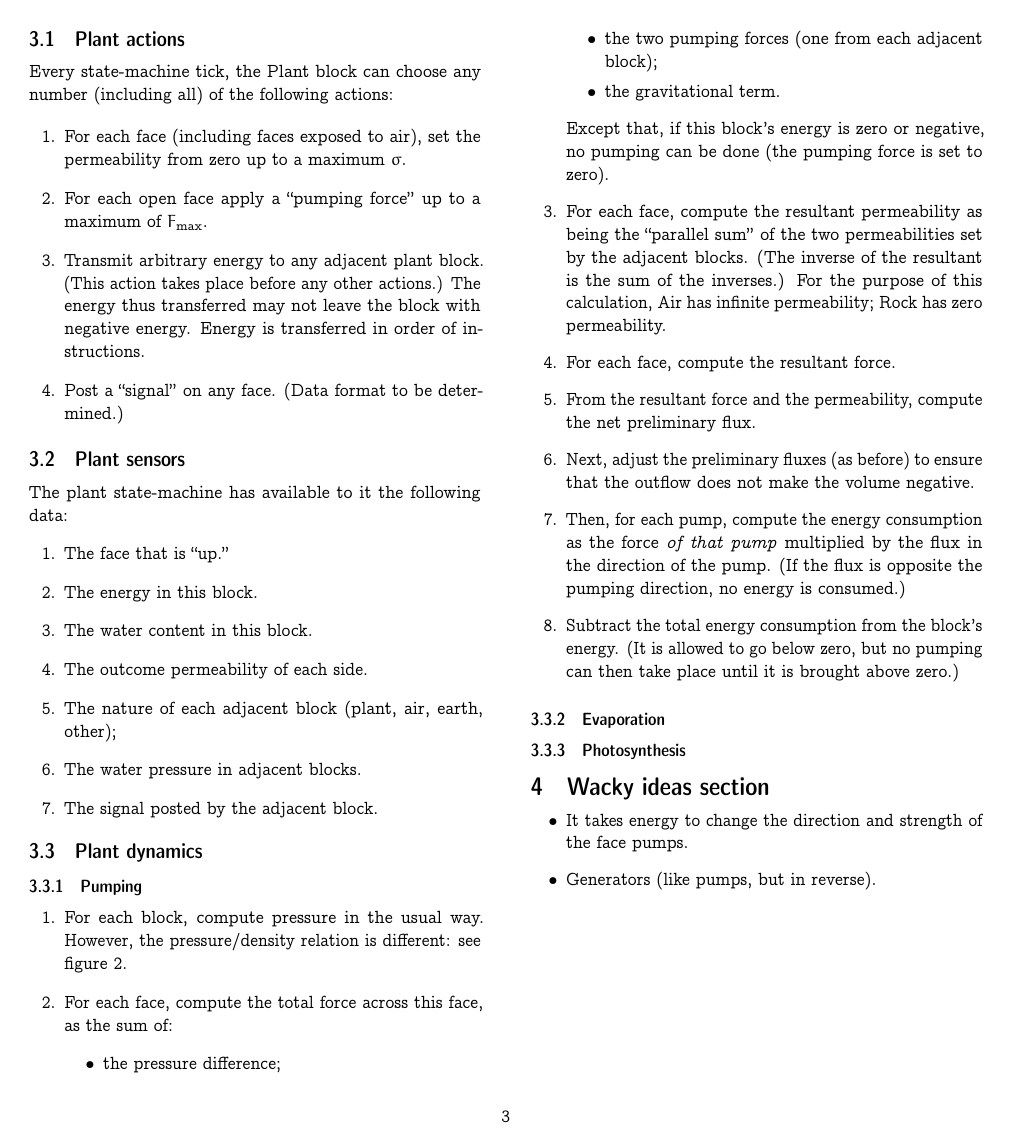
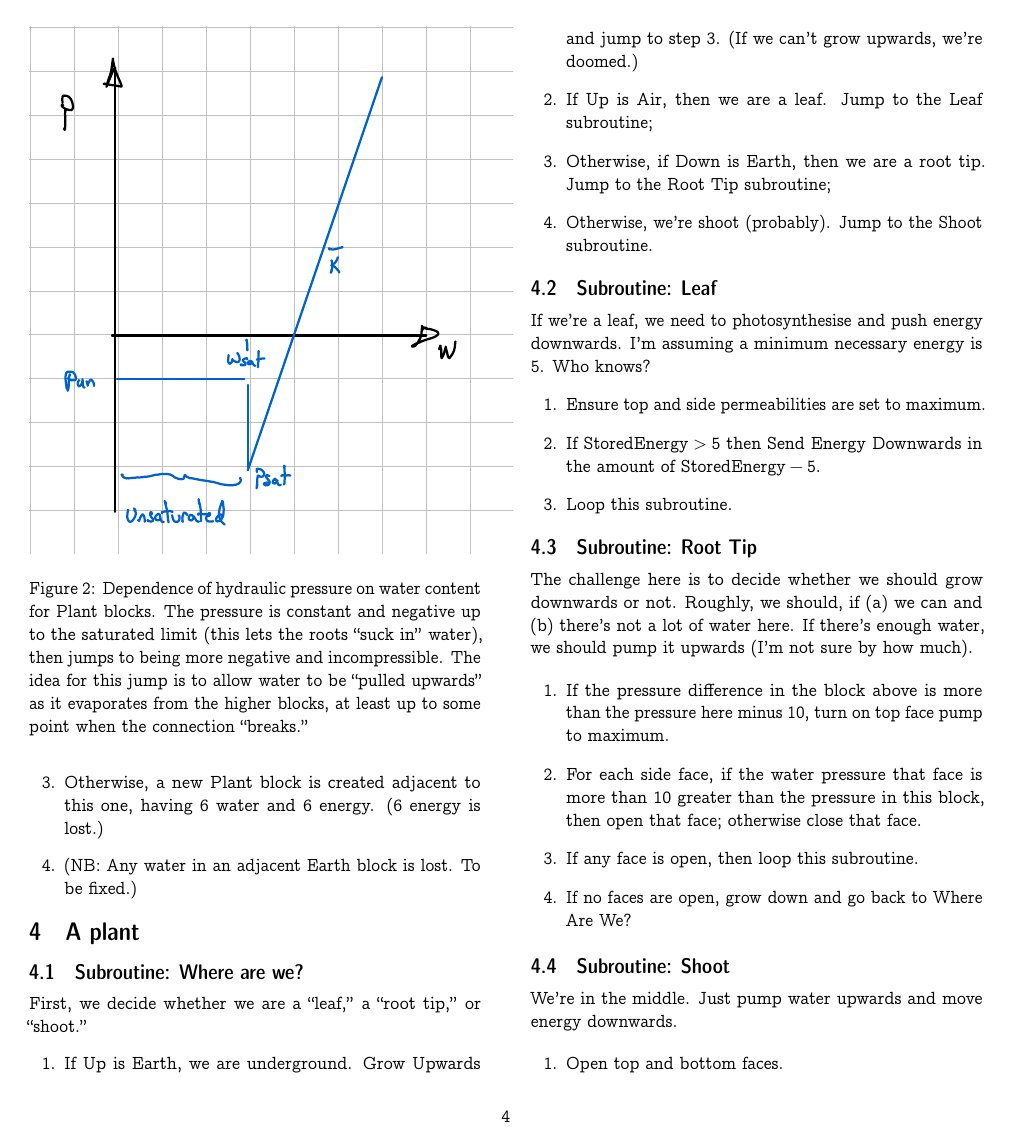
Before and after one commit to alan-turing-institute/hut23-hw24-1662-tournament, a LaTeX document (physics/physics.tex): page 3 of 4 before the commit and page 4 of 5 after it. Compiled offline with pdfLaTeX.

Commit message:
Add notes on photosynthesis and growth

```diff
--- a/physics/physics.tex
+++ b/physics/physics.tex
@@ -11,6 +11,12 @@
 %\usepackage[inline]{asymptote}
 %\usepackage{tikz-cd}
 \DeclareFontSeriesDefault[rm]{bf}{sbc}
+\usepackage{tabularx}
+\usepackage{array}
+\usepackage{booktabs}
+\renewcommand{\arraystretch}{1.2}
+\setlength{\tabcolsep}{3pt}
+\usepackage{algorithm2e}
 % \usepackage{amssymb}
 %% Turing grid is 21 columns (of 1cm if we are using A4)
 %% Usually 4 "big columns", each of 4 text cols plus 1 gutter col;
@@ -269,2 +276 @@ The plant state-machine has available to it the following data:
 
-\subsubsection{Evaporation}
@@ -274,0 +292,57 @@ The plant state-machine has available to it the following data:
+\item Otherwise, a new Plant block is created adjacent to this one,
+  having 6 water and 6 energy. (6 energy is lost.)
+\item (NB: Any water in an adjacent Earth block is lost. To be fixed.)
+\end{enumerate}
+
+
+\section{A plant}
+
+\subsection{Subroutine: Where are we?}
+
+First, we decide whether we are a ``leaf,'' a ``root tip,'' or ``shoot.''
+\begin{enumerate}
+\item If Up is Earth, we are underground. Grow Upwards and jump to
+  step \ref{step:isdownearth}. (If we can't grow upwards, we're
+  doomed.)
+\item If Up is Air, then we are a leaf. Jump to the Leaf
+  subroutine;
+\item Otherwise, if Down is Earth, then we are a root tip. Jump to the
+  Root Tip subroutine;\label{step:isdownearth}
+\item Otherwise, we're shoot (probably). Jump to the Shoot subroutine.
+\end{enumerate}
+
+\subsection{Subroutine: Leaf}
+
+If we're a leaf, we need to photosynthesise and push energy
+downwards. I'm assuming a minimum necessary energy is 5. Who knows?
+\begin{enumerate}
+\item Ensure top and side permeabilities are set to maximum.
+\item If $\text{StoredEnergy} > 5$ then Send Energy Downwards in the
+  amount of $\text{StoredEnergy} - 5$.
+\item Loop this subroutine.
+\end{enumerate}
+
+\subsection{Subroutine: Root Tip}
+
+The challenge here is to decide whether we should grow downwards or
+not. Roughly, we should, if (a) we can and (b) there's not a lot of
+water here. If there's enough water, we should pump it upwards (I'm
+not sure by how much).
+
+\begin{enumerate}
+\item If the pressure difference in the block above is more than the
+  pressure here minus 10, turn on top face pump to maximum.
+\item For each side face, if the water pressure that face is more than
+  10 greater than the pressure in this block, then open that face;
+  otherwise close that face.
+\item If any face is open, then loop this subroutine.
+\item If no faces are open, grow down and go back to Where Are We?
+\end{enumerate}
+
+\subsection{Subroutine: Shoot}
+
+We're in the middle. Just pump water upwards and move energy downwards.
+
+\begin{enumerate}
+\item Open top and bottom faces.
+\item If the pressure above is more than the pressure here minus 10,
@@ -274,0 +352 @@ The plant state-machine has available to it the following data:
+\end{enumerate}
```
Also changed, not shown: physics/physics.tex (28 more changed lines).
